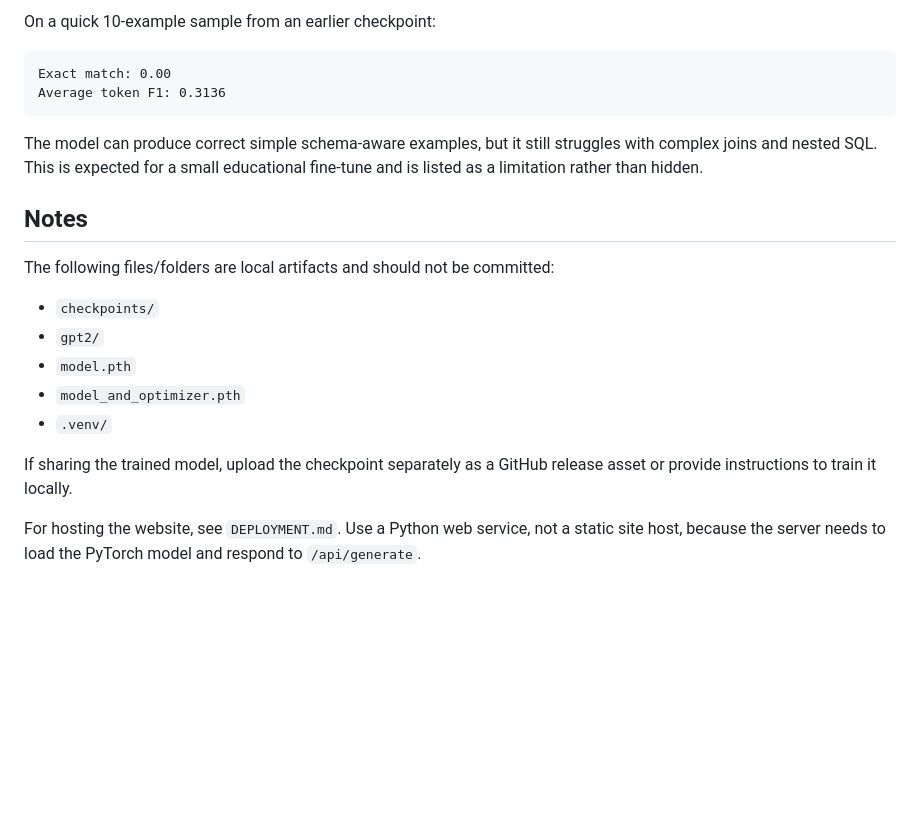
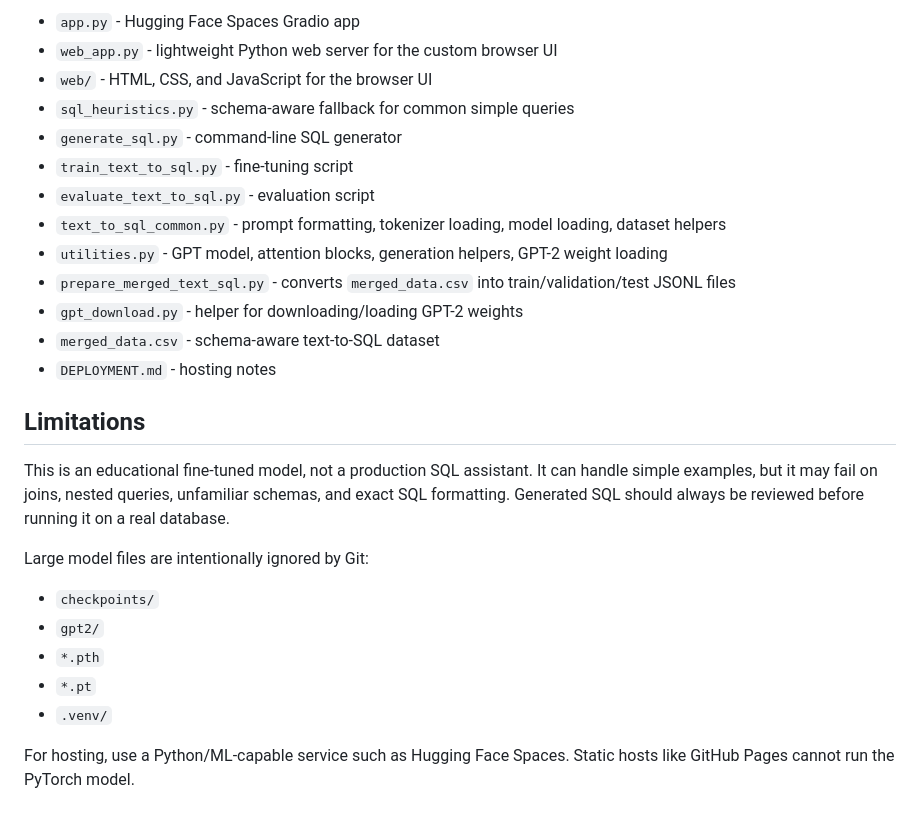
Before and after one commit to guransh0925/Text-to-SQL-generator, a Markdown page: README.md, the part around one of its changes. GitHub-like rendering; blank space fills up the shorter version.

````diff
--- a/README.md
+++ b/README.md
@@ -90,23 +148,28 @@ outputs/metrics/predictions.csv
 
-On a quick 10-example sample from an earlier checkpoint:
+- `app.py` - Hugging Face Spaces Gradio app
+- `web_app.py` - lightweight Python web server for the custom browser UI
+- `web/` - HTML, CSS, and JavaScript for the browser UI
+- `sql_heuristics.py` - schema-aware fallback for common simple queries
+- `generate_sql.py` - command-line SQL generator
+- `train_text_to_sql.py` - fine-tuning script
+- `evaluate_text_to_sql.py` - evaluation script
+- `text_to_sql_common.py` - prompt formatting, tokenizer loading, model loading, dataset helpers
+- `utilities.py` - GPT model, attention blocks, generation helpers, GPT-2 weight loading
+- `prepare_merged_text_sql.py` - converts `merged_data.csv` into train/validation/test JSONL files
+- `gpt_download.py` - helper for downloading/loading GPT-2 weights
+- `merged_data.csv` - schema-aware text-to-SQL dataset
+- `DEPLOYMENT.md` - hosting notes
 
-```text
-Exact match: 0.00
-Average token F1: 0.3136
-```
+## Limitations
 
-The model can produce correct simple schema-aware examples, but it still struggles with complex joins and nested SQL. This is expected for a small educational fine-tune and is listed as a limitation rather than hidden.
+This is an educational fine-tuned model, not a production SQL assistant. It can handle simple examples, but it may fail on joins, nested queries, unfamiliar schemas, and exact SQL formatting. Generated SQL should always be reviewed before running it on a real database.
 
-## Notes
-
-The following files/folders are local artifacts and should not be committed:
+Large model files are intentionally ignored by Git:
 
 - `checkpoints/`
 - `gpt2/`
-- `model.pth`
-- `model_and_optimizer.pth`
+- `*.pth`
+- `*.pt`
 - `.venv/`
 
-If sharing the trained model, upload the checkpoint separately as a GitHub release asset or provide instructions to train it locally.
-
-For hosting the website, see `DEPLOYMENT.md`. Use a Python web service, not a static site host, because the server needs to load the PyTorch model and respond to `/api/generate`.
+For hosting, use a Python/ML-capable service such as Hugging Face Spaces. Static hosts like GitHub Pages cannot run the PyTorch model.
````
Also changed, not shown: other parts of README.md (+96 -38 lines).
